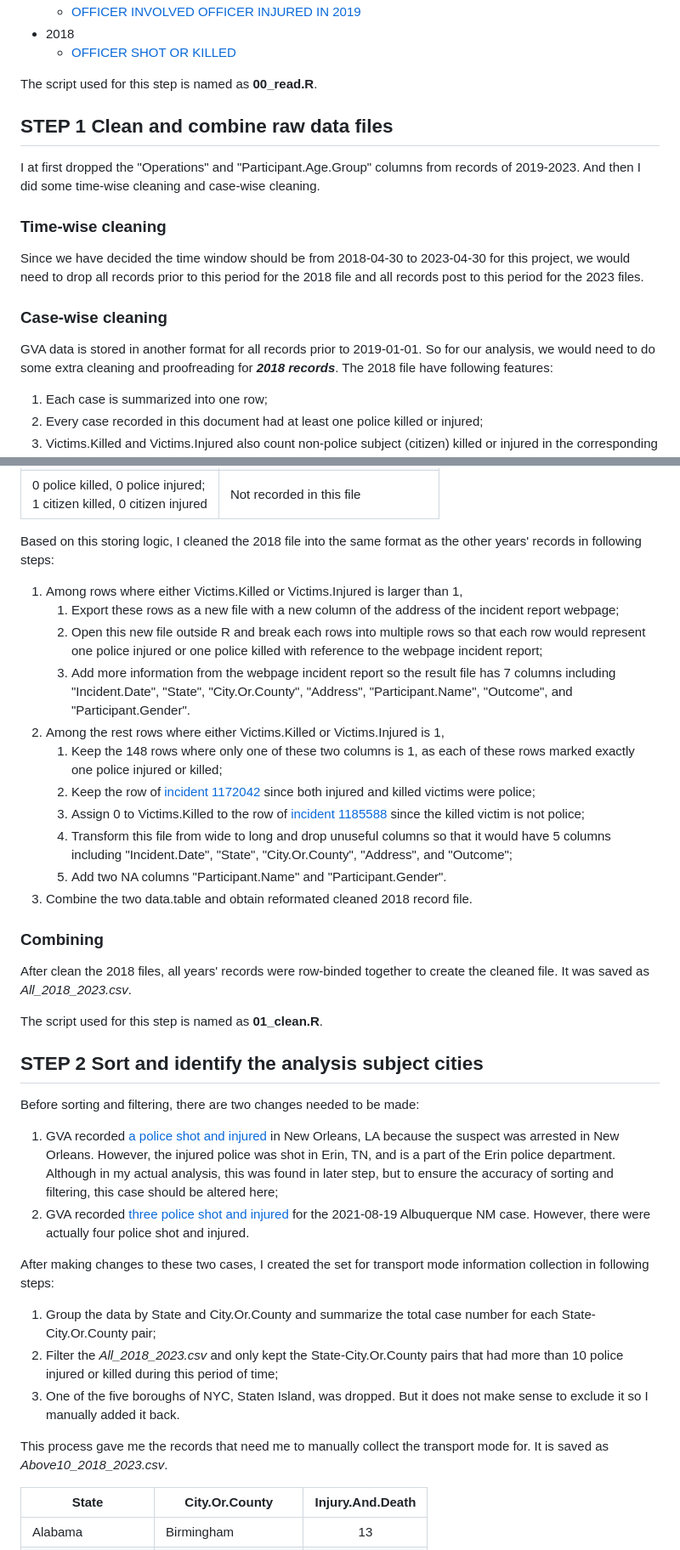
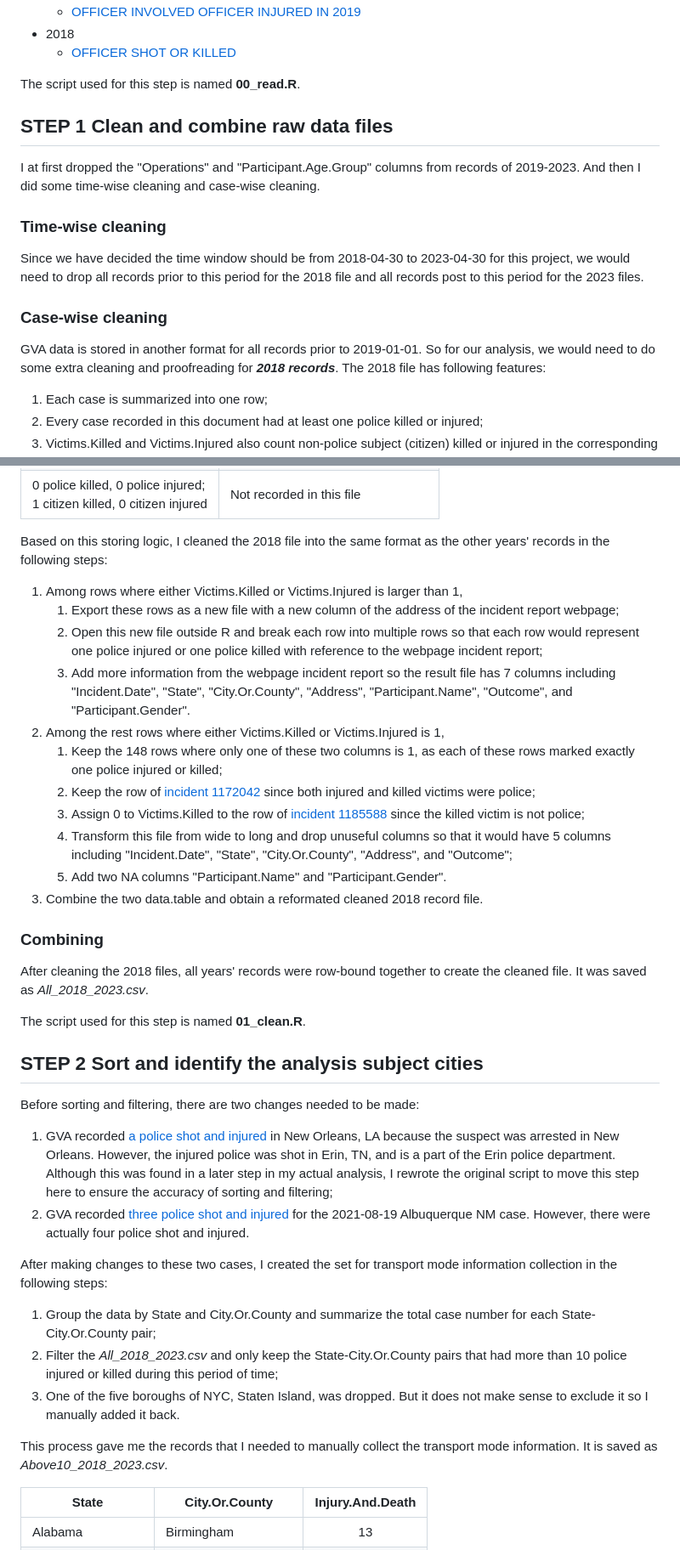
Before and after one commit to Cal-Fang/PoliceTransport, a Markdown page: README.md, 2 parts joined by grey strips. Shown at 85% size. Drawn GitHub-style.

```diff
--- a/README.md
+++ b/README.md
@@ -20,7 +20,7 @@ We would need to download historical records prior to 2023-01-01 from the [Past
 - 2018
   - [OFFICER SHOT OR KILLED](https://www.gunviolencearchive.org/reports/officer-shot-killed?year=2018)
 
-The script used for this step is named as **00_read.R**.
+The script used for this step is named **00_read.R**.
 
 ## STEP 1 Clean and combine raw data files
 I at first dropped the "Operations" and "Participant.Age.Group" columns from records of 2019-2023. And then I did some time-wise cleaning and case-wise cleaning.
@@ -28,7 +28,7 @@ I at first dropped the "Operations" and "Participant.Age.Group" columns from rec
 Since we have decided the time window should be from 2018-04-30 to 2023-04-30 for this project, we would need to drop all records prior to this period for the 2018 file and all records post to this period for the 2023 files.
 
 ### Case-wise cleaning
-GVA data is stored in another format for all records prior to 2019-01-01. So for our analysis, we would need to do some extra cleaning and proofreading for ***2018 records***. The 2018 file have following features:
+GVA data is stored in another format for all records prior to 2019-01-01. So for our analysis, we would need to do some extra cleaning and proofreading for ***2018 records***. The 2018 file has following features:
 1. Each case is summarized into one row;
 2. Every case recorded in this document had at least one police killed or injured;
 3. Victims.Killed and Victims.Injured also count non-police subject (citizen) killed or injured in the corresponding case.
@@ -69,10 +69,10 @@ The table below gives some examples:
   </tr>
 </table>
 
-Based on this storing logic, I cleaned the 2018 file into the same format as the other years' records in following steps:
+Based on this storing logic, I cleaned the 2018 file into the same format as the other years' records in the following steps:
 1. Among rows where either Victims.Killed or Victims.Injured is larger than 1,
    1. Export these rows as a new file with a new column of the address of the incident report webpage;
-   2. Open this new file outside R and break each rows into multiple rows so that each row would represent one police injured or one police killed with reference to the webpage incident report;
+   2. Open this new file outside R and break each row into multiple rows so that each row would represent one police injured or one police killed with reference to the webpage incident report;
    3. Add more information from the webpage incident report so the result file has 7 columns including "Incident.Date", "State", "City.Or.County", "Address", "Participant.Name", "Outcome", and "Participant.Gender".
 2. Among the rest rows where either Victims.Killed or Victims.Injured is 1,
    1. Keep the 148 rows where only one of these two columns is 1, as each of these rows marked exactly one police injured or killed;
@@ -80,25 +80,25 @@ Based on this storing logic, I cleaned the 2018 file into the same format as the
    3. Assign 0 to Victims.Killed to the row of [incident 1185588](https://www.gunviolencearchive.org/incident/1185588) since the killed victim is not police;
    4. Transform this file from wide to long and drop unuseful columns so that it would have 5 columns including "Incident.Date", "State", "City.Or.County", "Address", and "Outcome";
    5. Add two NA columns "Participant.Name" and "Participant.Gender".
-3. Combine the two data.table and obtain reformated cleaned 2018 record file.
+3. Combine the two data.table and obtain a reformated cleaned 2018 record file.
 
 ### Combining
-After clean the 2018 files, all years' records were row-binded together to create the cleaned file. It was saved as *All_2018_2023.csv*.
+After cleaning the 2018 files, all years' records were row-bound together to create the cleaned file. It was saved as *All_2018_2023.csv*.
 
-The script used for this step is named as **01_clean.R**.
+The script used for this step is named **01_clean.R**.
 
 
 ## STEP 2 Sort and identify the analysis subject cities
 Before sorting and filtering, there are two changes needed to be made:
-1. GVA recorded [a police shot and injured](https://www.gunviolencearchive.org/incident/2342312) in New Orleans, LA because the suspect was arrested in New Orleans. However, the injured police was shot in Erin, TN, and is a part of the Erin police department. Although in my actual analysis, this was found in later step, but to ensure the accuracy of sorting and filtering, this case should be altered here;
+1. GVA recorded [a police shot and injured](https://www.gunviolencearchive.org/incident/2342312) in New Orleans, LA because the suspect was arrested in New Orleans. However, the injured police was shot in Erin, TN, and is a part of the Erin police department. Although this was found in a later step in my actual analysis, I rewrote the original script to move this step here to ensure the accuracy of sorting and filtering;
 2. GVA recorded [three police shot and injured](https://www.gunviolencearchive.org/incident/2094830) for the 2021-08-19 Albuquerque NM case. However, there were actually four police shot and injured.
 
-After making changes to these two cases, I created the set for transport mode information collection in following steps:
+After making changes to these two cases, I created the set for transport mode information collection in the following steps:
 1. Group the data by State and City.Or.County and summarize the total case number for each State-City.Or.County pair;
-2. Filter the *All_2018_2023.csv* and only kept the State-City.Or.County pairs that had more than 10 police injured or killed during this period of time;
+2. Filter the *All_2018_2023.csv* and only keep the State-City.Or.County pairs that had more than 10 police injured or killed during this period of time;
 3. One of the five boroughs of NYC, Staten Island, was dropped. But it does not make sense to exclude it so I manually added it back.
 
-This process gave me the records that need me to manually collect the transport mode for. It is saved as *Above10_2018_2023.csv*.
+This process gave me the records that I needed to manually collect the transport mode information. It is saved as *Above10_2018_2023.csv*.
 
 |State               | City.Or.County      | Injury.And.Death |
 |--------------------|---------------------|:----------------:|
```
Also changed, not shown: other parts of README.md (+2 -2 lines).
